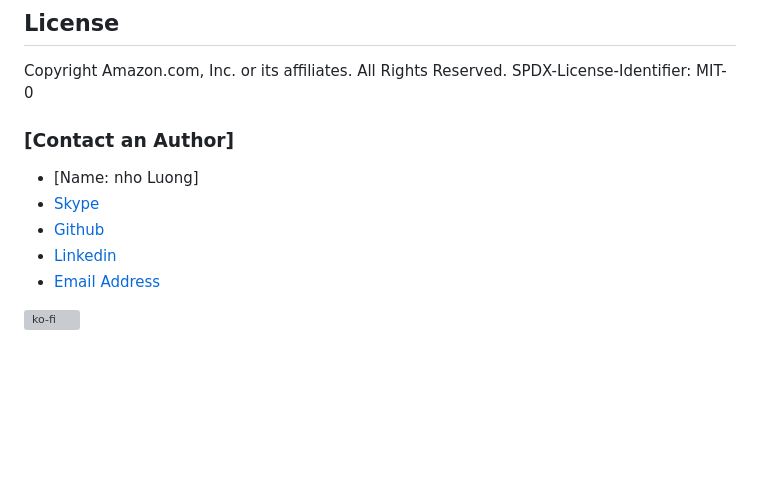
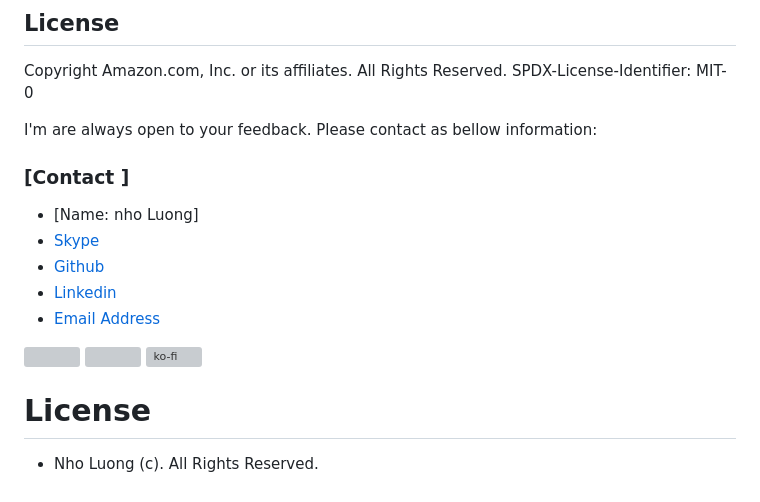
Before and after one commit to nholuongut/AWS-DevSecOps-Pipeline, a Markdown page: README.md, the part around the change printed below. Rendered like a GitHub page; blank space fills up the shorter version; grey boxes are pictures that could not be loaded.

```diff
--- a/README.md
+++ b/README.md
@@ -47,11 +56,17 @@ Note: The provided CloudFormation template in this blog is formatted for AWS Gov
 Copyright Amazon.com, Inc. or its affiliates. All Rights Reserved.
 SPDX-License-Identifier: MIT-0
 
-### [Contact an Author]
+I'm are always open to your feedback.  Please contact as bellow information:
+### [Contact ]
 * [Name: nho Luong]
 * [Skype](luongutnho_skype)
 * [Github](https://github.com/nholuongut/)
 * [Linkedin](https://www.linkedin.com/in/nholuong/)
 * [Email Address](luongutnho@hotmail.com)
 
+![](https://i.imgur.com/waxVImv.png)
+![](bitfield.png)
 [![ko-fi](https://ko-fi.com/img/githubbutton_sm.svg)](https://ko-fi.com/nholuong)
+
+# License
+* Nho Luong (c). All Rights Reserved.
```
Also changed, not shown: other parts of README.md (+9 -0 lines).
